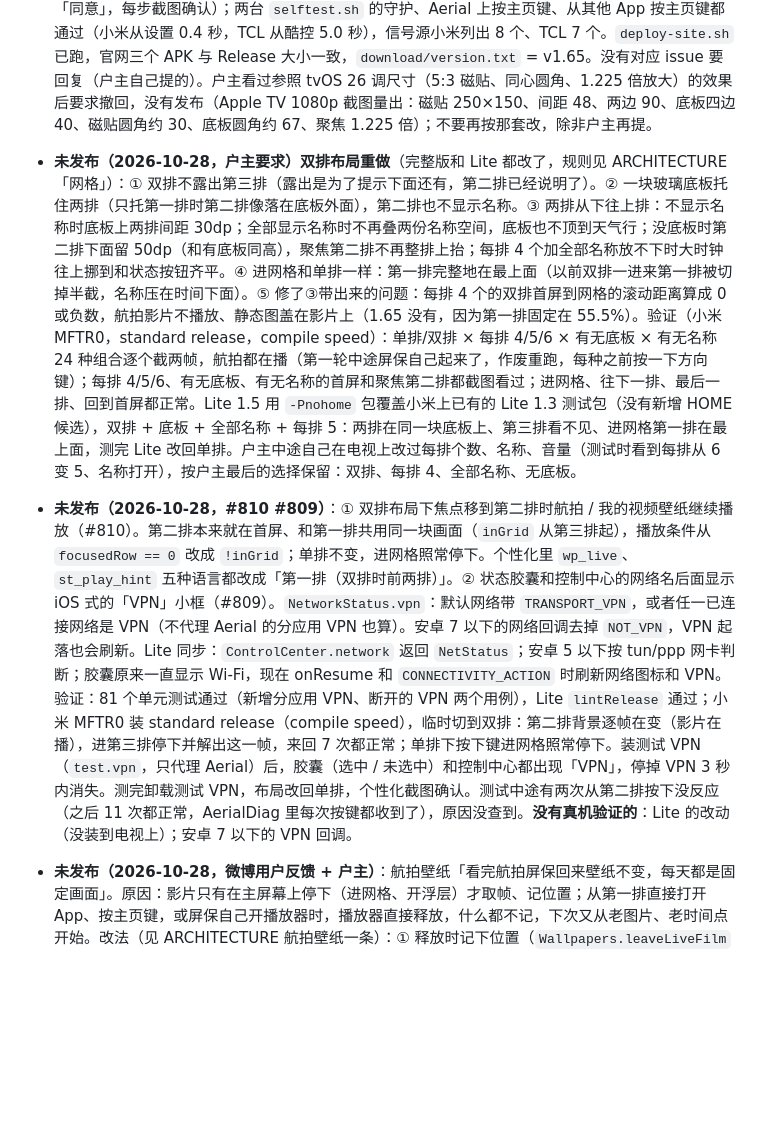
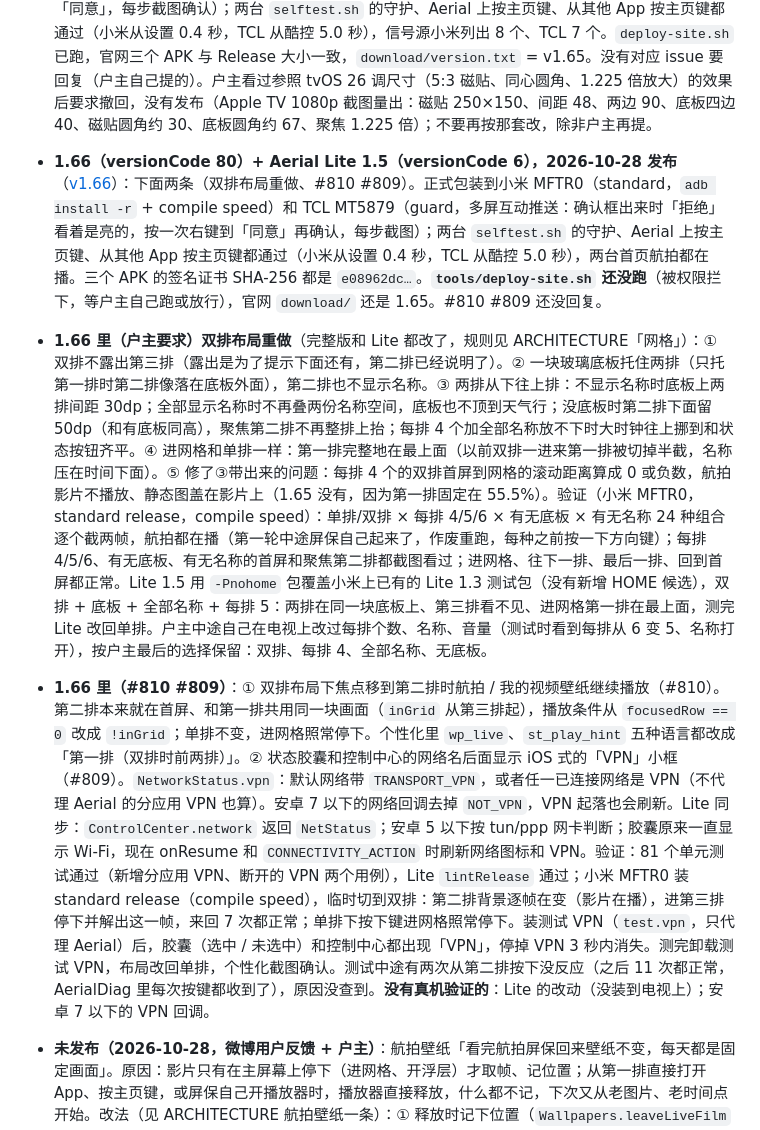
Before and after one commit to Bernardxu123/aerial-tv, a Markdown page: docs/HANDOFF.md, the part around the change. GitHub-like rendering; blank space fills up the shorter version.

Commit message:
HANDOFF: 1.66 and Lite 1.5 released, installed on both TVs; site not deployed yet
Co-Authored-By: Claude Opus 5.5 <noreply@anthropic.com>

```diff
--- a/docs/HANDOFF.md
+++ b/docs/HANDOFF.md
@@ -6,9 +6,11 @@
 
 - **1.65（versionCode 79）+ Aerial Lite 1.4（versionCode 5），2026-10-28 发布**（[v1.65](https://github.com/pengchujin/aerial-tv/releases/tag/v1.65)）：下一条的「每排 App：4 / 5 / 6」（户主要求，Lite 同样有，所以 Lite 升到 1.4）。正式包装到小米 MFTR0（standard，`adb install -r` + compile speed）和 TCL MT5879（guard，多屏互动推送，ADB 点「同意」：提示框出来时两个按钮都没焦点，第一次右键落到「拒绝」，第二次才到「同意」，每步截图确认）；两台 `selftest.sh` 的守护、Aerial 上按主页键、从其他 App 按主页键都通过（小米从设置 0.4 秒，TCL 从酷控 5.0 秒），信号源小米列出 8 个、TCL 7 个。`deploy-site.sh` 已跑，官网三个 APK 与 Release 大小一致，`download/version.txt` = v1.65。没有对应 issue 要回复（户主自己提的）。户主看过参照 tvOS 26 调尺寸（5:3 磁贴、同心圆角、1.225 倍放大）的效果后要求撤回，没有发布（Apple TV 1080p 截图量出：磁贴 250×150、间距 48、两边 90、底板四边 40、磁贴圆角约 30、底板圆角约 67、聚焦 1.225 倍）；不要再按那套改，除非户主再提。
 
-- **未发布（2026-10-28，户主要求）双排布局重做**（完整版和 Lite 都改了，规则见 ARCHITECTURE「网格」）：① 双排不露出第三排（露出是为了提示下面还有，第二排已经说明了）。② 一块玻璃底板托住两排（只托第一排时第二排像落在底板外面），第二排也不显示名称。③ 两排从下往上排：不显示名称时底板上两排间距 30dp；全部显示名称时不再叠两份名称空间，底板也不顶到天气行；没底板时第二排下面留 50dp（和有底板同高），聚焦第二排不再整排上抬；每排 4 个加全部名称放不下时大时钟往上挪到和状态按钮齐平。④ 进网格和单排一样：第一排完整地在最上面（以前双排一进来第一排被切掉半截，名称压在时间下面）。⑤ 修了③带出来的问题：每排 4 个的双排首屏到网格的滚动距离算成 0 或负数，航拍影片不播放、静态图盖在影片上（1.65 没有，因为第一排固定在 55.5%）。验证（小米 MFTR0，standard release，compile speed）：单排/双排 × 每排 4/5/6 × 有无底板 × 有无名称 24 种组合逐个截两帧，航拍都在播（第一轮中途屏保自己起来了，作废重跑，每种之前按一下方向键）；每排 4/5/6、有无底板、有无名称的首屏和聚焦第二排都截图看过；进网格、往下一排、最后一排、回到首屏都正常。Lite 1.5 用 `-Pnohome` 包覆盖小米上已有的 Lite 1.3 测试包（没有新增 HOME 候选），双排 + 底板 + 全部名称 + 每排 5：两排在同一块底板上、第三排看不见、进网格第一排在最上面，测完 Lite 改回单排。户主中途自己在电视上改过每排个数、名称、音量（测试时看到每排从 6 变 5、名称打开），按户主最后的选择保留：双排、每排 4、全部名称、无底板。
+- **1.66（versionCode 80）+ Aerial Lite 1.5（versionCode 6），2026-10-28 发布**（[v1.66](https://github.com/pengchujin/aerial-tv/releases/tag/v1.66)）：下面两条（双排布局重做、#810 #809）。正式包装到小米 MFTR0（standard，`adb install -r` + compile speed）和 TCL MT5879（guard，多屏互动推送：确认框出来时「拒绝」看着是亮的，按一次右键到「同意」再确认，每步截图）；两台 `selftest.sh` 的守护、Aerial 上按主页键、从其他 App 按主页键都通过（小米从设置 0.4 秒，TCL 从酷控 5.0 秒），两台首页航拍都在播。三个 APK 的签名证书 SHA-256 都是 `e08962dc…`。**`tools/deploy-site.sh` 还没跑**（被权限拦下，等户主自己跑或放行），官网 `download/` 还是 1.65。#810 #809 还没回复。
 
-- **未发布（2026-10-28，#810 #809）**：① 双排布局下焦点移到第二排时航拍 / 我的视频壁纸继续播放（#810）。第二排本来就在首屏、和第一排共用同一块画面（`inGrid` 从第三排起），播放条件从 `focusedRow == 0` 改成 `!inGrid`；单排不变，进网格照常停下。个性化里 `wp_live`、`st_play_hint` 五种语言都改成「第一排（双排时前两排）」。② 状态胶囊和控制中心的网络名后面显示 iOS 式的「VPN」小框（#809）。`NetworkStatus.vpn`：默认网络带 `TRANSPORT_VPN`，或者任一已连接网络是 VPN（不代理 Aerial 的分应用 VPN 也算）。安卓 7 以下的网络回调去掉 `NOT_VPN`，VPN 起落也会刷新。Lite 同步：`ControlCenter.network` 返回 `NetStatus`；安卓 5 以下按 tun/ppp 网卡判断；胶囊原来一直显示 Wi-Fi，现在 onResume 和 `CONNECTIVITY_ACTION` 时刷新网络图标和 VPN。验证：81 个单元测试通过（新增分应用 VPN、断开的 VPN 两个用例），Lite `lintRelease` 通过；小米 MFTR0 装 standard release（compile speed），临时切到双排：第二排背景逐帧在变（影片在播），进第三排停下并解出这一帧，来回 7 次都正常；单排下按下键进网格照常停下。装测试 VPN（`test.vpn`，只代理 Aerial）后，胶囊（选中 / 未选中）和控制中心都出现「VPN」，停掉 VPN 3 秒内消失。测完卸载测试 VPN，布局改回单排，个性化截图确认。测试中途有两次从第二排按下没反应（之后 11 次都正常，AerialDiag 里每次按键都收到了），原因没查到。**没有真机验证的**：Lite 的改动（没装到电视上）；安卓 7 以下的 VPN 回调。
+- **1.66 里（户主要求）双排布局重做**（完整版和 Lite 都改了，规则见 ARCHITECTURE「网格」）：① 双排不露出第三排（露出是为了提示下面还有，第二排已经说明了）。② 一块玻璃底板托住两排（只托第一排时第二排像落在底板外面），第二排也不显示名称。③ 两排从下往上排：不显示名称时底板上两排间距 30dp；全部显示名称时不再叠两份名称空间，底板也不顶到天气行；没底板时第二排下面留 50dp（和有底板同高），聚焦第二排不再整排上抬；每排 4 个加全部名称放不下时大时钟往上挪到和状态按钮齐平。④ 进网格和单排一样：第一排完整地在最上面（以前双排一进来第一排被切掉半截，名称压在时间下面）。⑤ 修了③带出来的问题：每排 4 个的双排首屏到网格的滚动距离算成 0 或负数，航拍影片不播放、静态图盖在影片上（1.65 没有，因为第一排固定在 55.5%）。验证（小米 MFTR0，standard release，compile speed）：单排/双排 × 每排 4/5/6 × 有无底板 × 有无名称 24 种组合逐个截两帧，航拍都在播（第一轮中途屏保自己起来了，作废重跑，每种之前按一下方向键）；每排 4/5/6、有无底板、有无名称的首屏和聚焦第二排都截图看过；进网格、往下一排、最后一排、回到首屏都正常。Lite 1.5 用 `-Pnohome` 包覆盖小米上已有的 Lite 1.3 测试包（没有新增 HOME 候选），双排 + 底板 + 全部名称 + 每排 5：两排在同一块底板上、第三排看不见、进网格第一排在最上面，测完 Lite 改回单排。户主中途自己在电视上改过每排个数、名称、音量（测试时看到每排从 6 变 5、名称打开），按户主最后的选择保留：双排、每排 4、全部名称、无底板。
+
+- **1.66 里（#810 #809）**：① 双排布局下焦点移到第二排时航拍 / 我的视频壁纸继续播放（#810）。第二排本来就在首屏、和第一排共用同一块画面（`inGrid` 从第三排起），播放条件从 `focusedRow == 0` 改成 `!inGrid`；单排不变，进网格照常停下。个性化里 `wp_live`、`st_play_hint` 五种语言都改成「第一排（双排时前两排）」。② 状态胶囊和控制中心的网络名后面显示 iOS 式的「VPN」小框（#809）。`NetworkStatus.vpn`：默认网络带 `TRANSPORT_VPN`，或者任一已连接网络是 VPN（不代理 Aerial 的分应用 VPN 也算）。安卓 7 以下的网络回调去掉 `NOT_VPN`，VPN 起落也会刷新。Lite 同步：`ControlCenter.network` 返回 `NetStatus`；安卓 5 以下按 tun/ppp 网卡判断；胶囊原来一直显示 Wi-Fi，现在 onResume 和 `CONNECTIVITY_ACTION` 时刷新网络图标和 VPN。验证：81 个单元测试通过（新增分应用 VPN、断开的 VPN 两个用例），Lite `lintRelease` 通过；小米 MFTR0 装 standard release（compile speed），临时切到双排：第二排背景逐帧在变（影片在播），进第三排停下并解出这一帧，来回 7 次都正常；单排下按下键进网格照常停下。装测试 VPN（`test.vpn`，只代理 Aerial）后，胶囊（选中 / 未选中）和控制中心都出现「VPN」，停掉 VPN 3 秒内消失。测完卸载测试 VPN，布局改回单排，个性化截图确认。测试中途有两次从第二排按下没反应（之后 11 次都正常，AerialDiag 里每次按键都收到了），原因没查到。**没有真机验证的**：Lite 的改动（没装到电视上）；安卓 7 以下的 VPN 回调。
 
 - **未发布（2026-10-28，微博用户反馈 + 户主）**：航拍壁纸「看完航拍屏保回来壁纸不变，每天都是固定画面」。原因：影片只有在主屏幕上停下（进网格、开浮层）才取帧、记位置；从第一排直接打开 App、按主页键，或屏保自己开播放器时，播放器直接释放，什么都不记，下次又从老图片、老时间点开始。改法（见 ARCHITECTURE 航拍壁纸一条）：① 释放时记下位置（`Wallpapers.leaveLiveFilm` / `leftLiveSpot`），下次从那里接着放，影片淡入前先把图片换成那一刻的关键帧（`catchUp`），图片和影片仍是同一帧。② 屏保是杜比视界（和壁纸格式不同）时按户主定的原则：电视切 SDR / 杜比视界本来就黑一下，不讲连贯，只求快。进屏保从磁盘上有开头的片子开始，主屏释放后直接黑、不露出图片；回桌面换一段有开头的片子，在黑底上等第一帧。过程中试过又去掉的：屏保从壁纸那一刻放并每 5 秒记位置（回桌面先闪屏保前的图片，等解码 2–5 秒才放）；屏保里每 30 秒解一帧当壁纸图片（杜比视界播放时解 1080p 关键帧掉 0 帧，但户主不要连贯，去掉）。验证（小米 MFTR0，本地 standard release + compile speed，户主就是航拍壁纸 + 杜比视界航拍屏保）：第一排停 20 秒后打开设置再回来，影片从离开处接着放；在首排按返回键进屏保 3 次，首帧 462 / 505 / 510 ms（改前 0.8–3.3 秒），唤醒后影片 0.53 / 0.56 / 1.5 秒动起来（改前 2–4 秒），录屏里唤醒是黑底上的磁贴再出影片，没有旧图片。单元测试通过。**没有验证的**：TCL（户主说暂不开机）、系统 Dream 路径；杜比视界画面录屏抓不到，进屏保的黑屏长短只看了日志的首帧时间，切换模式的黑屏是电视自己的。有一次释放壁纸播放器时日志出现 `wallpaper film failed (ERROR_CODE_TIMEOUT)`（那次首帧 2.2 秒），之后 6 次没再出现。「我的视频」当壁纸是同一种写法（`VideoWallpaper`），这次没改。Lite 没有航拍壁纸，不用改。
 
```
